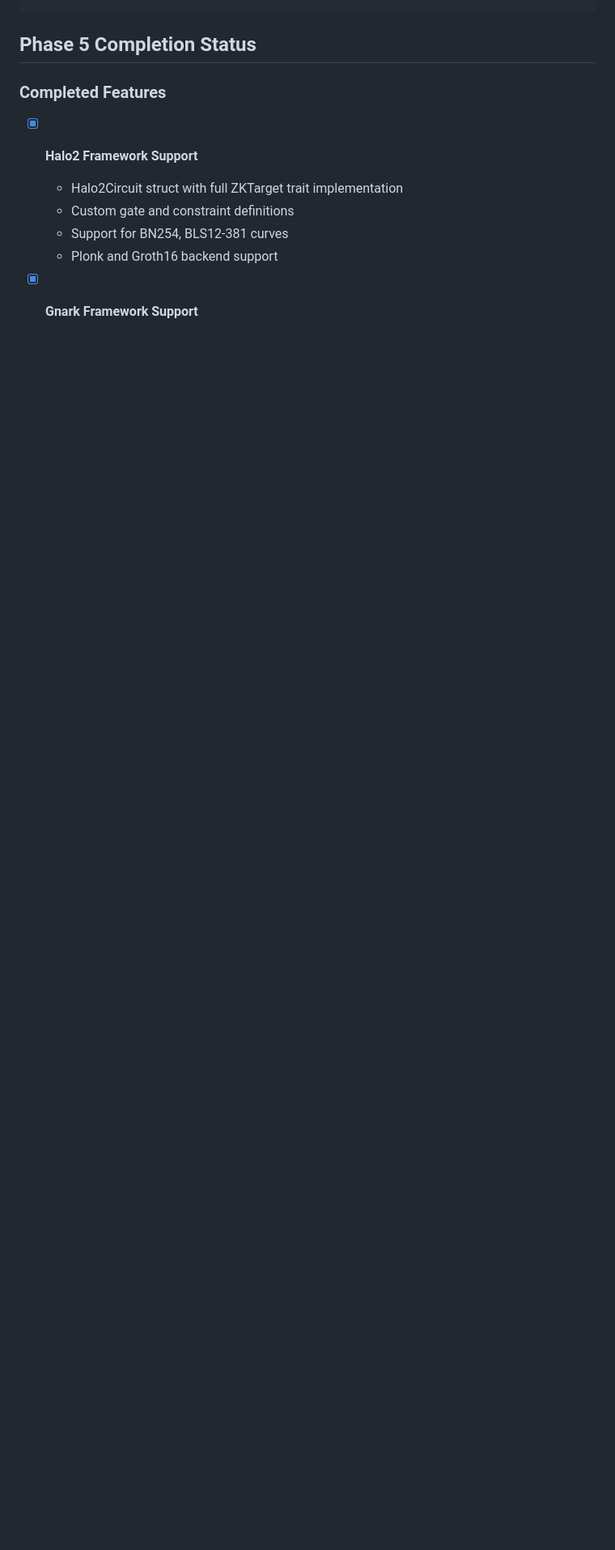
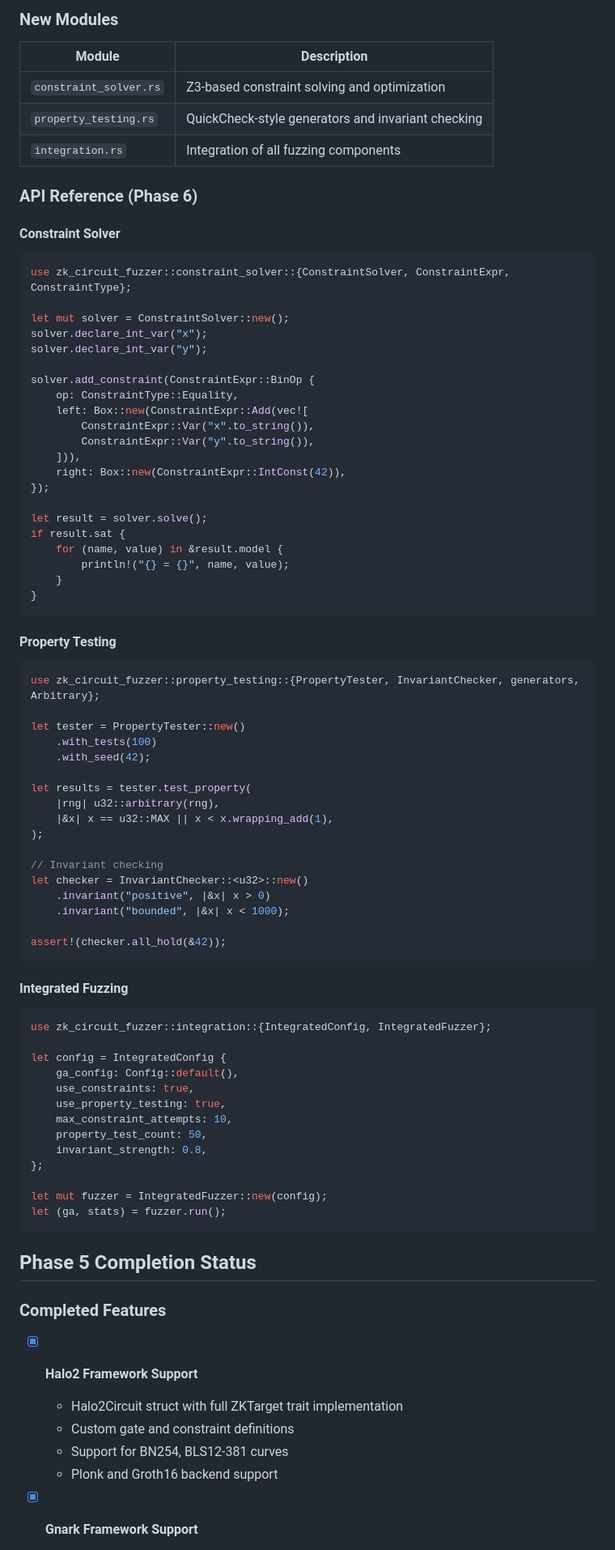
Before and after one commit to 0xgetz/zk-fuzzer-ultra, a Markdown page: README.md, the part around one of its changes. Shown at 81% size. GitHub-like rendering; blank space fills up the shorter version.

Commit message:
Phase 6: Add Z3 constraint solving and property-based testing

````diff
--- a/README.md
+++ b/README.md
@@ -118,3 +199,77 @@ zk-circuit-fuzzer/
+### New Modules
+
+| Module | Description |
+|--------|-------------|
+| `constraint_solver.rs` | Z3-based constraint solving and optimization |
+| `property_testing.rs` | QuickCheck-style generators and invariant checking |
+| `integration.rs` | Integration of all fuzzing components |
+
+### API Reference (Phase 6)
+
+#### Constraint Solver
+
+```rust
+use zk_circuit_fuzzer::constraint_solver::{ConstraintSolver, ConstraintExpr, ConstraintType};
+
+let mut solver = ConstraintSolver::new();
+solver.declare_int_var("x");
+solver.declare_int_var("y");
+
+solver.add_constraint(ConstraintExpr::BinOp {
+    op: ConstraintType::Equality,
+    left: Box::new(ConstraintExpr::Add(vec![
+        ConstraintExpr::Var("x".to_string()),
+        ConstraintExpr::Var("y".to_string()),
+    ])),
+    right: Box::new(ConstraintExpr::IntConst(42)),
+});
+
+let result = solver.solve();
+if result.sat {
+    for (name, value) in &result.model {
+        println!("{} = {}", name, value);
+    }
+}
+```
+
+#### Property Testing
+
+```rust
+use zk_circuit_fuzzer::property_testing::{PropertyTester, InvariantChecker, generators, Arbitrary};
+
+let tester = PropertyTester::new()
+    .with_tests(100)
+    .with_seed(42);
+
+let results = tester.test_property(
+    |rng| u32::arbitrary(rng),
+    |&x| x == u32::MAX || x < x.wrapping_add(1),
+);
+
+// Invariant checking
+let checker = InvariantChecker::<u32>::new()
+    .invariant("positive", |&x| x > 0)
+    .invariant("bounded", |&x| x < 1000);
+
+assert!(checker.all_hold(&42));
+```
+
+#### Integrated Fuzzing
+
+```rust
+use zk_circuit_fuzzer::integration::{IntegratedConfig, IntegratedFuzzer};
+
+let config = IntegratedConfig {
+    ga_config: Config::default(),
+    use_constraints: true,
+    use_property_testing: true,
+    max_constraint_attempts: 10,
+    property_test_count: 50,
+    invariant_strength: 0.8,
+};
+
+let mut fuzzer = IntegratedFuzzer::new(config);
+let (ga, stats) = fuzzer.run();
 ```
 
 ## Phase 5 Completion Status
````
Also changed, not shown: other parts of README.md (+92 -1 lines).
